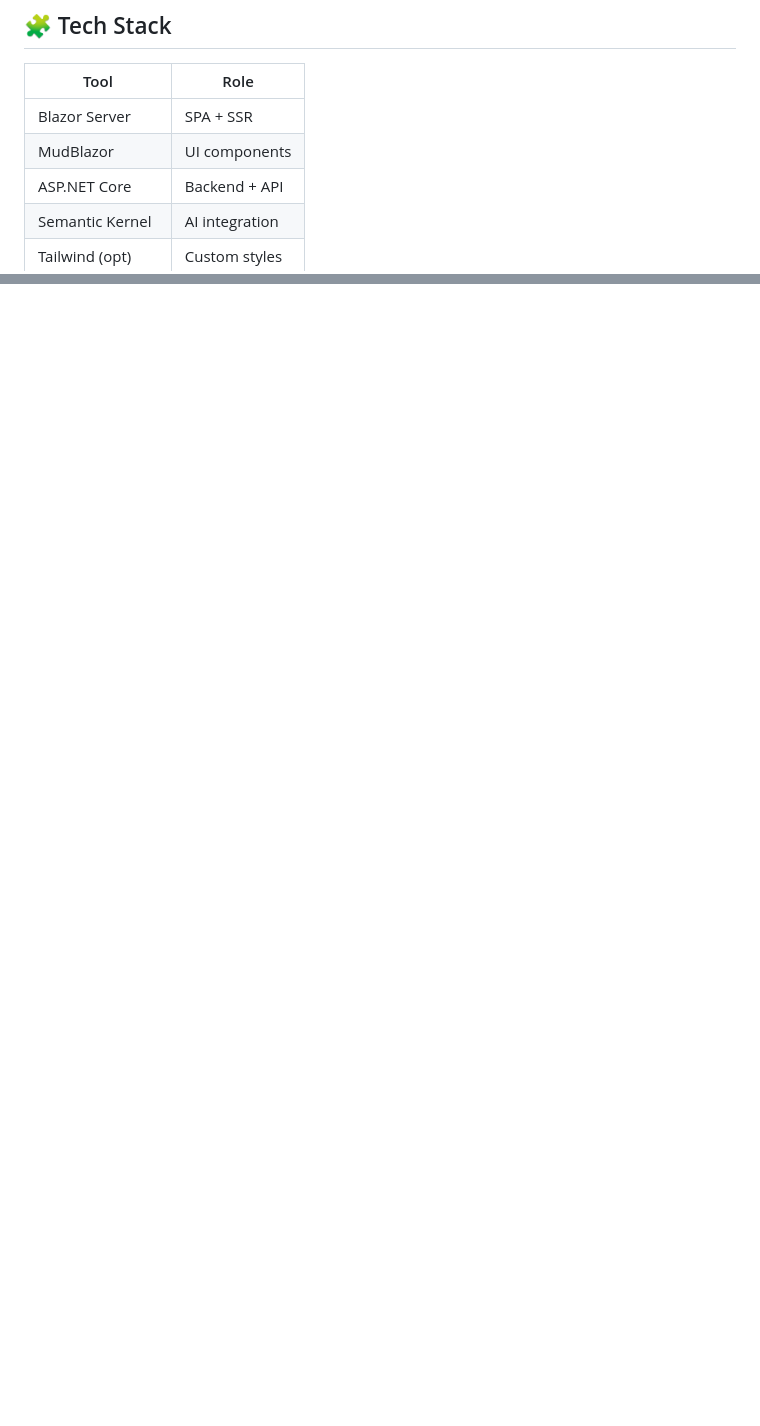
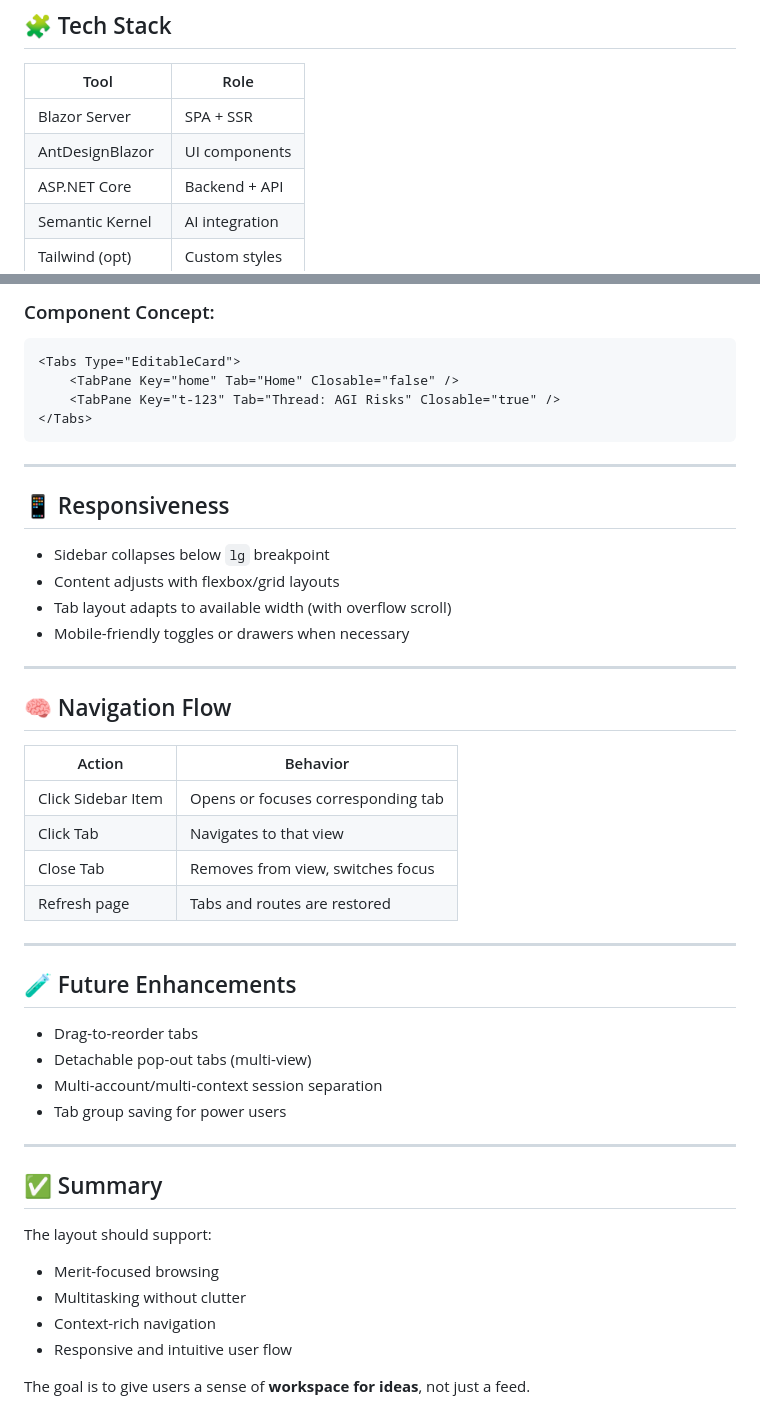
Before and after one commit to ameritusweb/Meritocious, a Markdown page: DESIGN.md, 2 parts joined by grey strips. Drawn GitHub-style; blank space fills up the shorter version.

````diff
--- a/DESIGN.md
+++ b/DESIGN.md
@@ -107,7 +107,7 @@ Font: `'Inter', system-ui, sans-serif`
 | Tool            | Role                             |
 |-----------------|----------------------------------|
 | Blazor Server   | SPA + SSR                        |
-| MudBlazor       | UI components                    |
+| AntDesignBlazor | UI components                    |
 | ASP.NET Core    | Backend + API                    |
 | Semantic Kernel | AI integration                   |
 | Tailwind (opt)  | Custom styles                    |
@@ -130,0 +183,48 @@ Design rules:
+### Component Concept:
+```razor
+<Tabs Type="EditableCard">
+    <TabPane Key="home" Tab="Home" Closable="false" />
+    <TabPane Key="t-123" Tab="Thread: AGI Risks" Closable="true" />
+</Tabs>
+```
+
+---
+
+## 📱 Responsiveness
+
+- Sidebar collapses below `lg` breakpoint
+- Content adjusts with flexbox/grid layouts
+- Tab layout adapts to available width (with overflow scroll)
+- Mobile-friendly toggles or drawers when necessary
+
+---
+
+## 🧠 Navigation Flow
+
+| Action                  | Behavior                           |
+|-------------------------|------------------------------------|
+| Click Sidebar Item      | Opens or focuses corresponding tab |
+| Click Tab               | Navigates to that view             |
+| Close Tab               | Removes from view, switches focus  |
+| Refresh page            | Tabs and routes are restored       |
+
+---
+
+## 🧪 Future Enhancements
+
+- Drag-to-reorder tabs
+- Detachable pop-out tabs (multi-view)
+- Multi-account/multi-context session separation
+- Tab group saving for power users
+
+---
+
+## ✅ Summary
+
+The layout should support:
+- Merit-focused browsing
+- Multitasking without clutter
+- Context-rich navigation
+- Responsive and intuitive user flow
+
+The goal is to give users a sense of **workspace for ideas**, not just a feed.
````
Also changed, not shown: other parts of DESIGN.md (+52 -0 lines).
